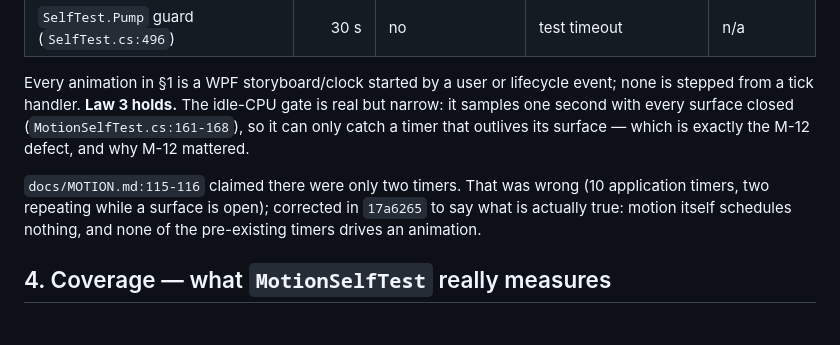
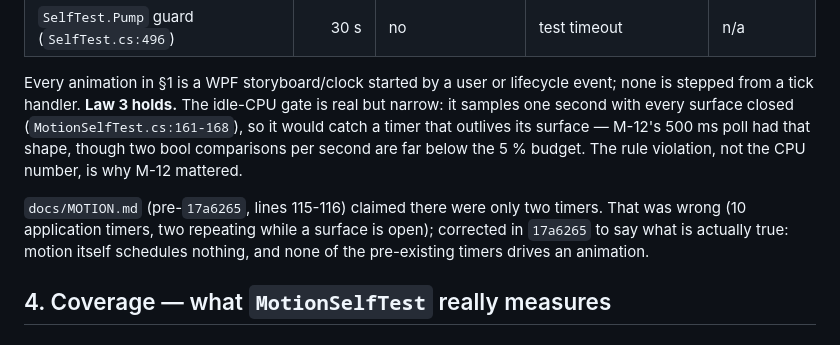
Before and after one commit to Faisaldhd/dropwheel, a Markdown page: docs/audit/MOTION-AUDIT.md, the part around one of its changes. Rendered like a GitHub page; blank space fills up the shorter version.

```diff
--- a/docs/audit/MOTION-AUDIT.md
+++ b/docs/audit/MOTION-AUDIT.md
@@ -137,10 +137,11 @@ property and none survives its surface:
 
 Every animation in §1 is a WPF storyboard/clock started by a user or lifecycle event; none is stepped
 from a tick handler. **Law 3 holds.** The idle-CPU gate is real but narrow: it samples one second with
-every surface closed (`MotionSelfTest.cs:161-168`), so it can only catch a timer that outlives its
-surface — which is exactly the M-12 defect, and why M-12 mattered.
+every surface closed (`MotionSelfTest.cs:161-168`), so it would catch a timer that outlives its surface
+— M-12's 500 ms poll had that shape, though two bool comparisons per second are far below the 5 %
+budget. The rule violation, not the CPU number, is why M-12 mattered.
 
-`docs/MOTION.md:115-116` claimed there were only two timers. That was wrong (10 application timers, two
+`docs/MOTION.md` (pre-`17a6265`, lines 115-116) claimed there were only two timers. That was wrong (10 application timers, two
 repeating while a surface is open); corrected in `17a6265` to say what is actually true: motion itself
 schedules nothing, and none of the pre-existing timers drives an animation.
 
```
Also changed, not shown: other parts of docs/audit/MOTION-AUDIT.md (+19 -18 lines), docs/MOTION.md (+9 -7 lines).
